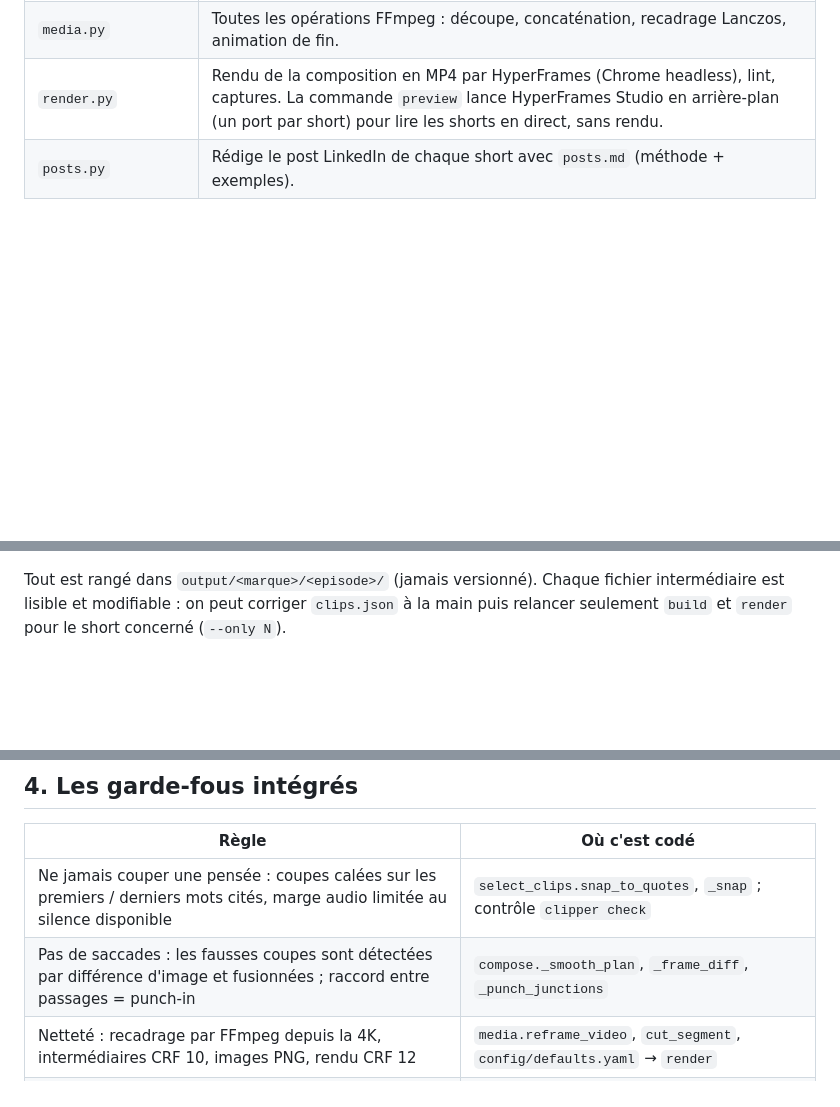
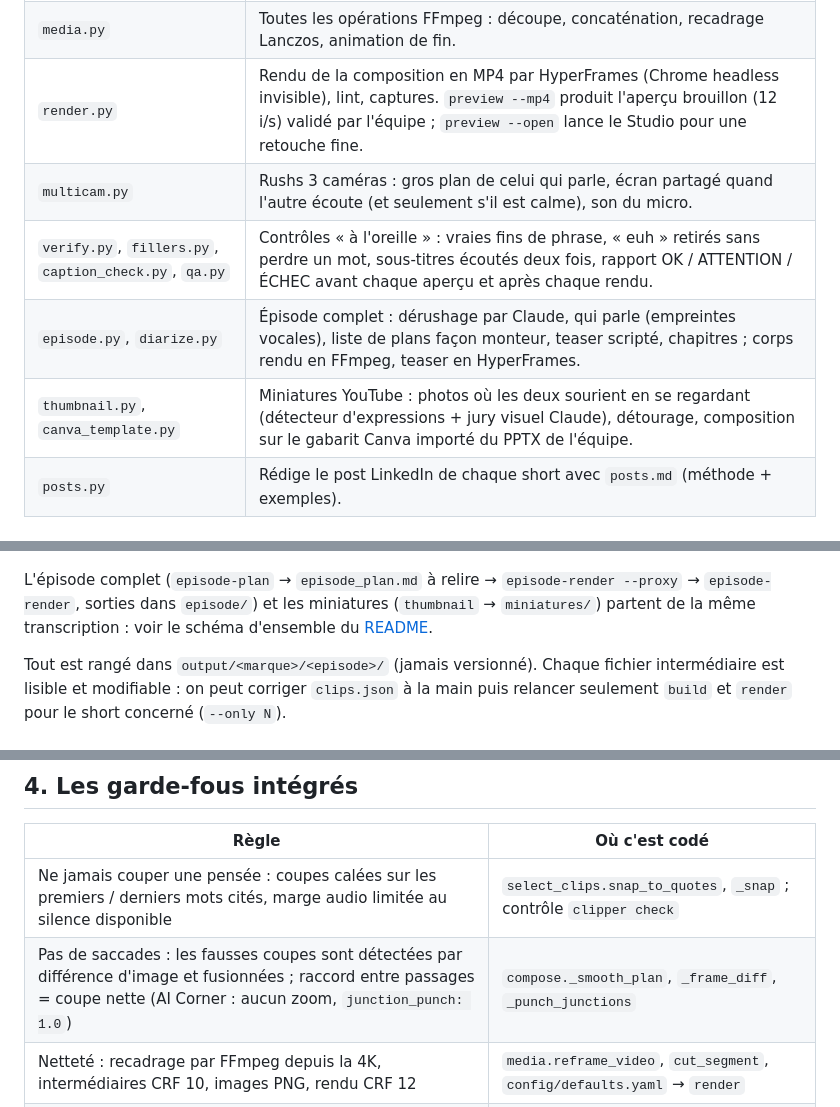
Before and after one commit to arthurw31/podcast-clipper, a Markdown page: docs/ARCHITECTURE.md, 3 parts joined by grey strips. Drawn GitHub-style; blank space fills up the shorter version.

````diff
--- a/docs/ARCHITECTURE.md
+++ b/docs/ARCHITECTURE.md
@@ -60,7 +67,11 @@ flowchart TB
 | `captions.py` | Regroupe les mots en blocs de sous-titres (3 lignes, mot à mot). |
 | `compose.py` | Assemble les passages, lisse les coupes, recadre avec FFmpeg, écrit la composition HTML HyperFrames (sous-titres, bulle-titre, logos, light leak, carte de fin). |
 | `media.py` | Toutes les opérations FFmpeg : découpe, concaténation, recadrage Lanczos, animation de fin. |
-| `render.py` | Rendu de la composition en MP4 par HyperFrames (Chrome headless), lint, captures. La commande `preview` lance HyperFrames Studio en arrière-plan (un port par short) pour lire les shorts en direct, sans rendu. |
+| `render.py` | Rendu de la composition en MP4 par HyperFrames (Chrome headless invisible), lint, captures. `preview --mp4` produit l'aperçu brouillon (12 i/s) validé par l'équipe ; `preview --open` lance le Studio pour une retouche fine. |
+| `multicam.py` | Rushs 3 caméras : gros plan de celui qui parle, écran partagé quand l'autre écoute (et seulement s'il est calme), son du micro. |
+| `verify.py`, `fillers.py`, `caption_check.py`, `qa.py` | Contrôles « à l'oreille » : vraies fins de phrase, « euh » retirés sans perdre un mot, sous-titres écoutés deux fois, rapport OK / ATTENTION / ÉCHEC avant chaque aperçu et après chaque rendu. |
+| `episode.py`, `diarize.py` | Épisode complet : dérushage par Claude, qui parle (empreintes vocales), liste de plans façon monteur, teaser scripté, chapitres ; corps rendu en FFmpeg, teaser en HyperFrames. |
+| `thumbnail.py`, `canva_template.py` | Miniatures YouTube : photos où les deux sourient en se regardant (détecteur d'expressions + jury visuel Claude), détourage, composition sur le gabarit Canva importé du PPTX de l'équipe. |
 | `posts.py` | Rédige le post LinkedIn de chaque short avec `posts.md` (méthode + exemples). |
 
 ## 2. Le parcours d'un épisode, fichier par fichier
@@ -94,6 +105,10 @@ flowchart TD
     R --> OUT["Livraison : 5 MP4 + 5 posts<br/>+ summary.md"]
     P --> OUT
 ```
+
+L'épisode complet (`episode-plan` → `episode_plan.md` à relire → `episode-render --proxy` → `episode-render`, sorties
+dans `episode/`) et les miniatures (`thumbnail` → `miniatures/`) partent de la même transcription : voir le schéma
+d'ensemble du [README](../README.md).
 
 Tout est rangé dans `output/<marque>/<episode>/` (jamais versionné). Chaque fichier intermédiaire est
 lisible et modifiable : on peut corriger `clips.json` à la main puis relancer seulement `build` et `render`
@@ -130,7 +145,7 @@ sequenceDiagram
 | Règle | Où c'est codé |
 | --- | --- |
 | Ne jamais couper une pensée : coupes calées sur les premiers / derniers mots cités, marge audio limitée au silence disponible | `select_clips.snap_to_quotes`, `_snap` ; contrôle `clipper check` |
-| Pas de saccades : les fausses coupes sont détectées par différence d'image et fusionnées ; raccord entre passages = punch-in | `compose._smooth_plan`, `_frame_diff`, `_punch_junctions` |
+| Pas de saccades : les fausses coupes sont détectées par différence d'image et fusionnées ; raccord entre passages = coupe nette (AI Corner : aucun zoom, `junction_punch: 1.0`) | `compose._smooth_plan`, `_frame_diff`, `_punch_junctions` |
 | Netteté : recadrage par FFmpeg depuis la 4K, intermédiaires CRF 10, images PNG, rendu CRF 12 | `media.reframe_video`, `cut_segment`, `config/defaults.yaml` → `render` |
 | Posts sans invention : seule la transcription du short est fournie à Claude, consigne de ne rien ajouter | `posts.py` |
 | Navigateur bloqué par Windows : repli automatique sur Chrome / Edge installés | `render.fallback_browser` |
````
Also changed, not shown: other parts of docs/ARCHITECTURE.md (+20 -13 lines), README.md (+57 -14 lines), docs/FRAMEWORK.md (+10 -7 lines).
